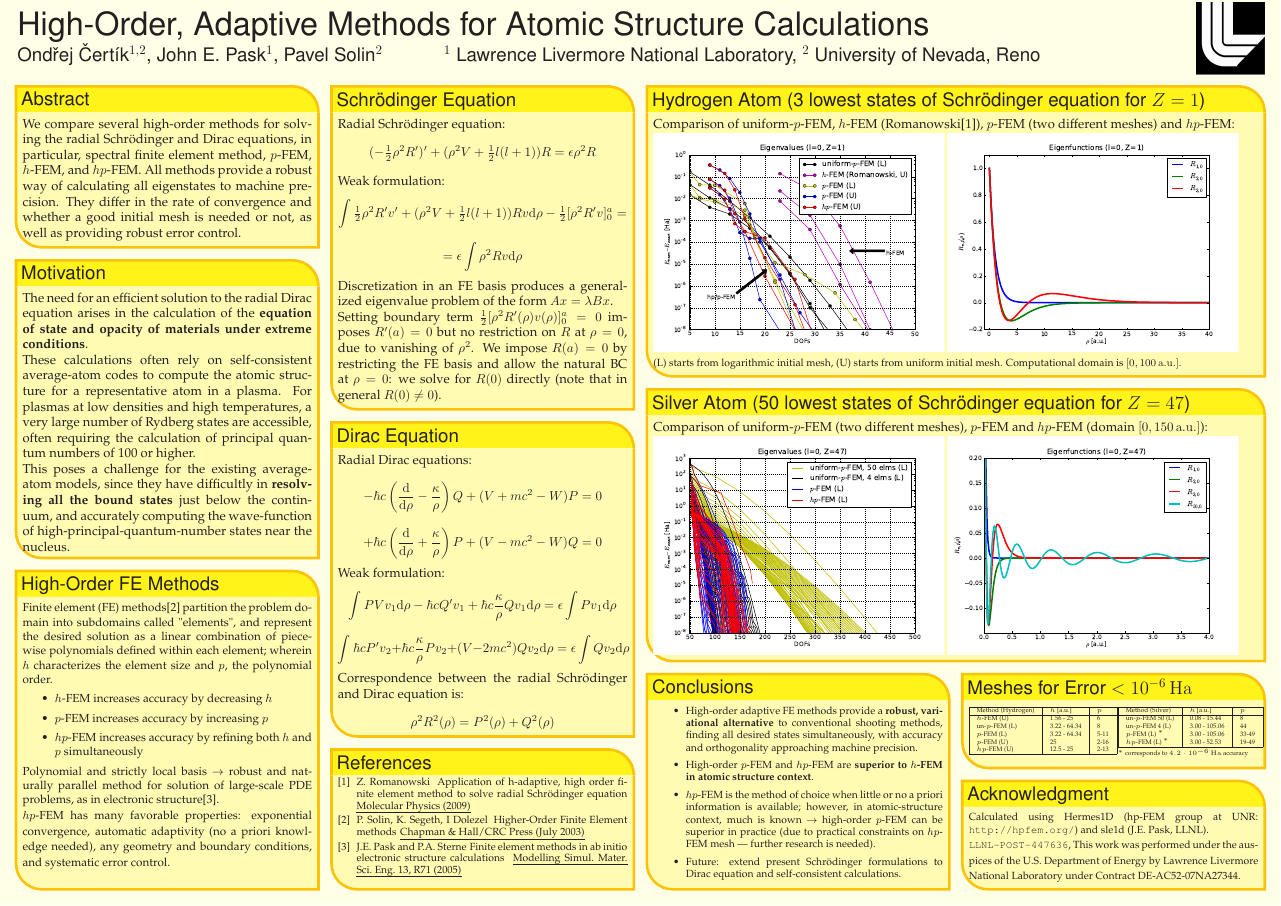
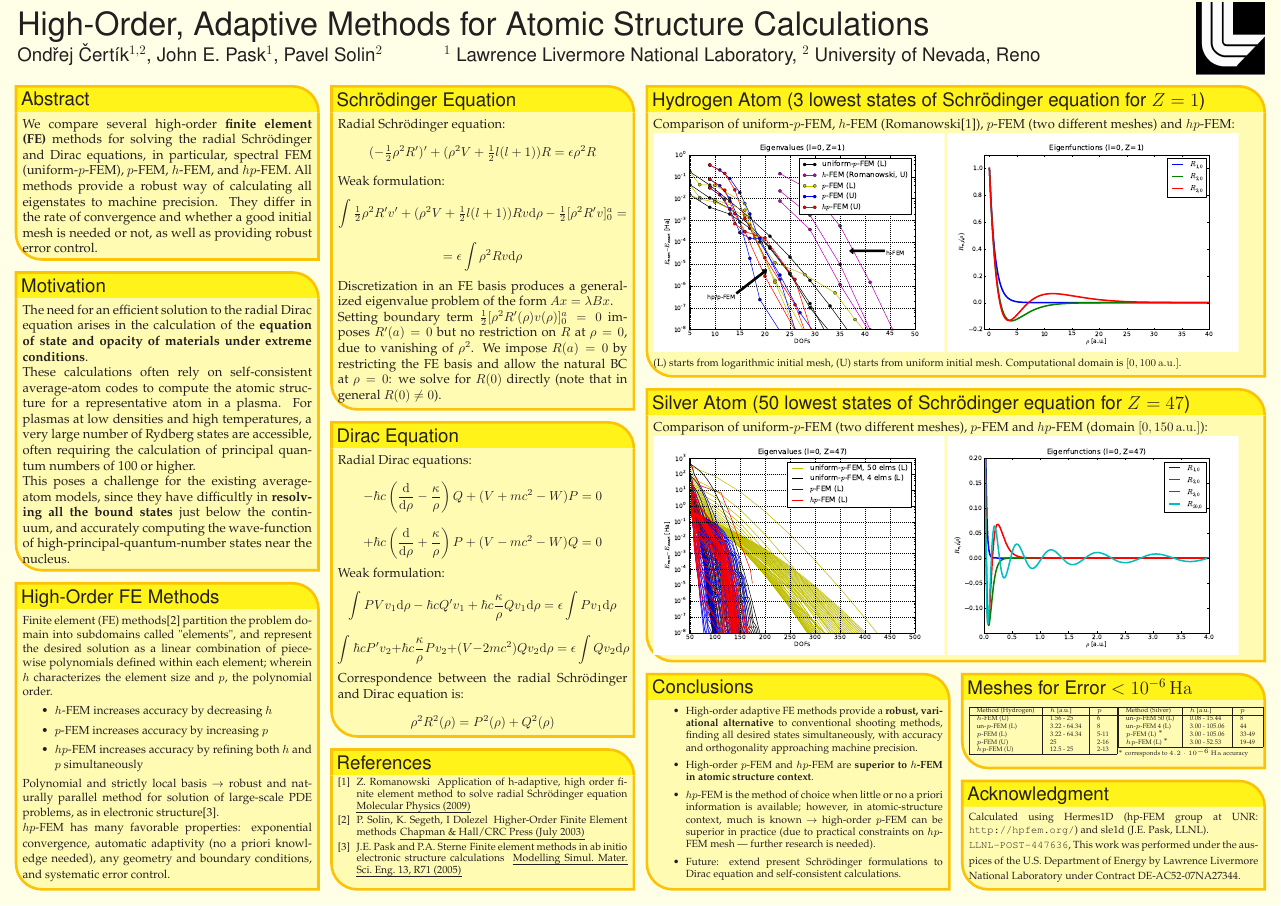
Before and after one commit to certik/cos-10-poster, a LaTeX poster (poster_landscape.tex): the whole page. Compiled offline with pdfLaTeX.

Commit message:
More fixes

```diff
--- a/poster_landscape.tex
+++ b/poster_landscape.tex
@@ -168,12 +168,12 @@
 %%%%%%%%%%%%%%%%%%%%%%%%%%%%%%%%%%%%%%%%%%%%%%%%%%%%%%%%%%%%%%%%%%%%%%%%%%%%%%
   \headerbox{Abstract}{name=contribution,column=0,row=0}{
 %%%%%%%%%%%%%%%%%%%%%%%%%%%%%%%%%%%%%%%%%%%%%%%%%%%%%%%%%%%%%%%%%%%%%%%%%%%%%%
-   We compare several high-order methods for solving the radial Schr\"odinger
-   and Dirac equations, in particular, spectral finite element method, $p$-FEM,
-   $h$-FEM, and $hp$-FEM. All methods provide a robust way of calculating all
-   eigenstates to machine precision. They differ in the rate of convergence and
-   whether a good initial mesh is needed or not, as well as providing robust
-   error control.
+   We compare several high-order \textbf{finite element (FE)} methods for
+   solving the radial Schr\"odinger and Dirac equations, in particular,
+   spectral FEM (uniform-$p$-FEM), $p$-FEM, $h$-FEM, and $hp$-FEM. All methods
+   provide a robust way of calculating all eigenstates to machine precision.
+   They differ in the rate of convergence and whether a good initial mesh is
+   needed or not, as well as providing robust error control.
  }
 
 %%%%%%%%%%%%%%%%%%%%%%%%%%%%%%%%%%%%%%%%%%%%%%%%%%%%%%%%%%%%%%%%%%%%%%%%%%%%%%
```
